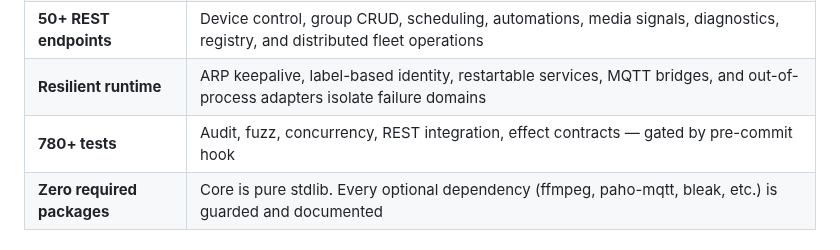
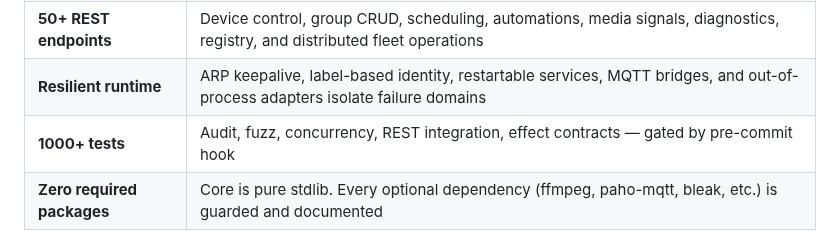
Before and after one commit to pkivolowitz/lifx, a Markdown page: README.md, the part around the change. Rendered like a GitHub page.

```diff
--- a/README.md
+++ b/README.md
@@ -26,7 +26,7 @@ by Perry Kivolowitz, the sole Human Author.
 | **SOE signal fabric** | BLE, Zigbee, Vivint, audio, screen, MIDI, REST ingest, and distributed workers all feed the same Sensors-Operators-Emitters model |
 | **50+ REST endpoints** | Device control, group CRUD, scheduling, automations, media signals, diagnostics, registry, and distributed fleet operations |
 | **Resilient runtime** | ARP keepalive, label-based identity, restartable services, MQTT bridges, and out-of-process adapters isolate failure domains |
-| **780+ tests** | Audit, fuzz, concurrency, REST integration, effect contracts — gated by pre-commit hook |
+| **1000+ tests** | Audit, fuzz, concurrency, REST integration, effect contracts — gated by pre-commit hook |
 | **Zero required packages** | Core is pure stdlib.  Every optional dependency (ffmpeg, paho-mqtt, bleak, etc.) is guarded and documented |
 
 ## What Do You Want to Do?
```
Also changed, not shown: docs/02-requirements.md (+59 -8 lines), docs/MANUAL.md (+1 -1 lines).
